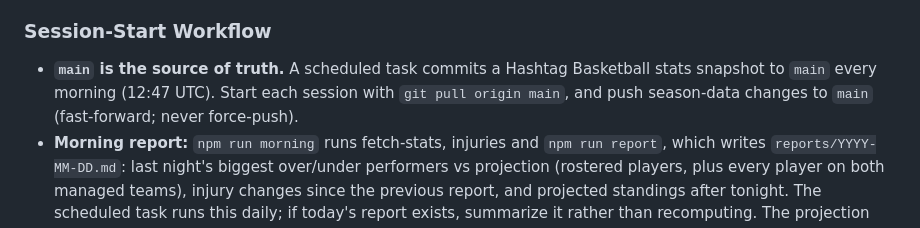
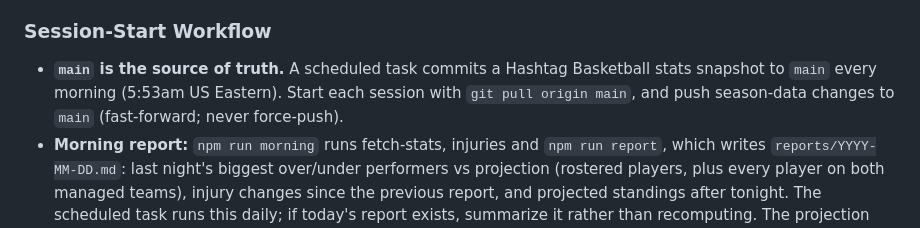
Before and after one commit to believeinalex/draft-edge, a Markdown page: AGENTS.md, the part around the change. Drawn GitHub-style.

Commit message:
docs: morning snapshot now runs at 5:53am US Eastern
Co-Authored-By: Claude Opus 5.5 <noreply@anthropic.com>
Claude-Session: https://claude.ai/code/session_01LGgBWeD26a4QyaWCt4u49x

```diff
--- a/AGENTS.md
+++ b/AGENTS.md
@@ -7,7 +7,7 @@
 The league draft is complete and the project is now focused on in-season management. League ground truth (draft results, rosters, projected standings) is in `season/`; see `season/README.md`. The official league draft is already archived as `drafts/mock_2026-10-19_00-07-.txt`. Never re-run it through the analyzer, because that double-counts it in the empirical prices. The user manages **Shut Up and Jam Gaiden** (their own team, the default focus) and **Finn will cook Burt** (their son Finn's team).
 
 ### Session-Start Workflow
-- **`main` is the source of truth.** A scheduled task commits a Hashtag Basketball stats snapshot to `main` every morning (12:47 UTC). Start each session with `git pull origin main`, and push season-data changes to `main` (fast-forward; never force-push).
+- **`main` is the source of truth.** A scheduled task commits a Hashtag Basketball stats snapshot to `main` every morning (5:53am US Eastern). Start each session with `git pull origin main`, and push season-data changes to `main` (fast-forward; never force-push).
 - **Morning report:** `npm run morning` runs fetch-stats, injuries and `npm run report`, which writes `reports/YYYY-MM-DD.md`: last night's biggest over/under performers vs projection (rostered players, plus every player on both managed teams), injury changes since the previous report, and projected standings after tonight. The scheduled task runs this daily; if today's report exists, summarize it rather than recomputing. The projection needs the current week's locked lineup (`season/lineups`) and is most exact when today's Yahoo standings are saved.
 - At session start, also run `npm run injuries` (Yahoo's public injury report, saved to `season/injuries/YYYY-MM-DD.json`; rostered players get `injury: {status, note}` in `league.json`). Check it before lineup or waiver advice.
 - At session start, run `npm run fetch-stats` to pull the latest Hashtag Basketball season stats; don't ask the user to paste them. If the fetch fails (network or page change), say so. If the user pastes stats instead, save them verbatim to `stats/raw/YYYY-MM-DD.txt` (never overwrite an older snapshot) and run `npm run stats`.
```
